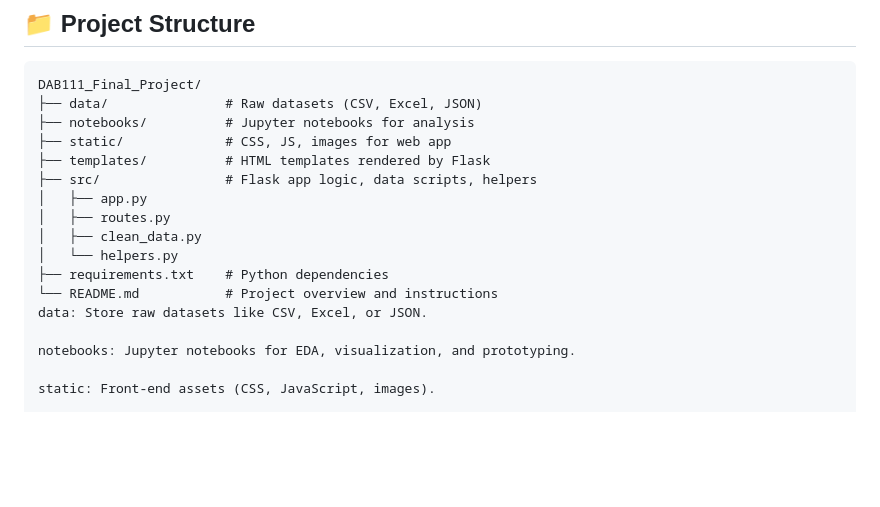
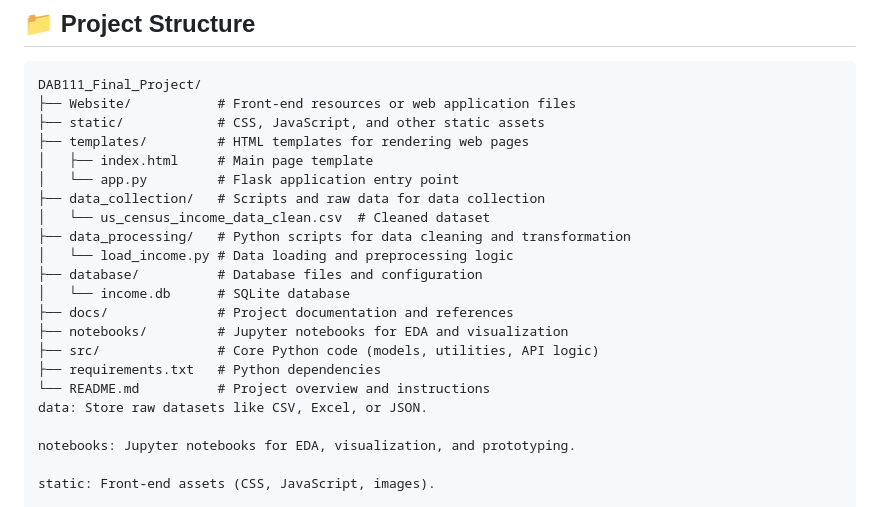
Before and after one commit to Mulugeta972/DAB111_Final_Project, a Markdown page: README.md, the part around the change. Drawn GitHub-style; blank space fills up the shorter version.

````diff
--- a/README.md
+++ b/README.md
@@ -8,17 +8,22 @@ This project showcases our group’s work for the DAB111 course. It includes a F
 
 ```text
 DAB111_Final_Project/
-├── data/               # Raw datasets (CSV, Excel, JSON)
-├── notebooks/          # Jupyter notebooks for analysis
-├── static/             # CSS, JS, images for web app
-├── templates/          # HTML templates rendered by Flask
-├── src/                # Flask app logic, data scripts, helpers
-│   ├── app.py
-│   ├── routes.py
-│   ├── clean_data.py
-│   └── helpers.py
-├── requirements.txt    # Python dependencies
-└── README.md           # Project overview and instructions
+├── Website/           # Front-end resources or web application files
+├── static/            # CSS, JavaScript, and other static assets
+├── templates/         # HTML templates for rendering web pages
+│   ├── index.html     # Main page template
+│   └── app.py         # Flask application entry point
+├── data_collection/   # Scripts and raw data for data collection
+│   └── us_census_income_data_clean.csv  # Cleaned dataset
+├── data_processing/   # Python scripts for data cleaning and transformation
+│   └── load_income.py # Data loading and preprocessing logic
+├── database/          # Database files and configuration
+│   └── income.db      # SQLite database
+├── docs/              # Project documentation and references
+├── notebooks/         # Jupyter notebooks for EDA and visualization
+├── src/               # Core Python code (models, utilities, API logic)
+├── requirements.txt   # Python dependencies
+└── README.md          # Project overview and instructions
 data: Store raw datasets like CSV, Excel, or JSON.
 
 notebooks: Jupyter notebooks for EDA, visualization, and prototyping.
````
